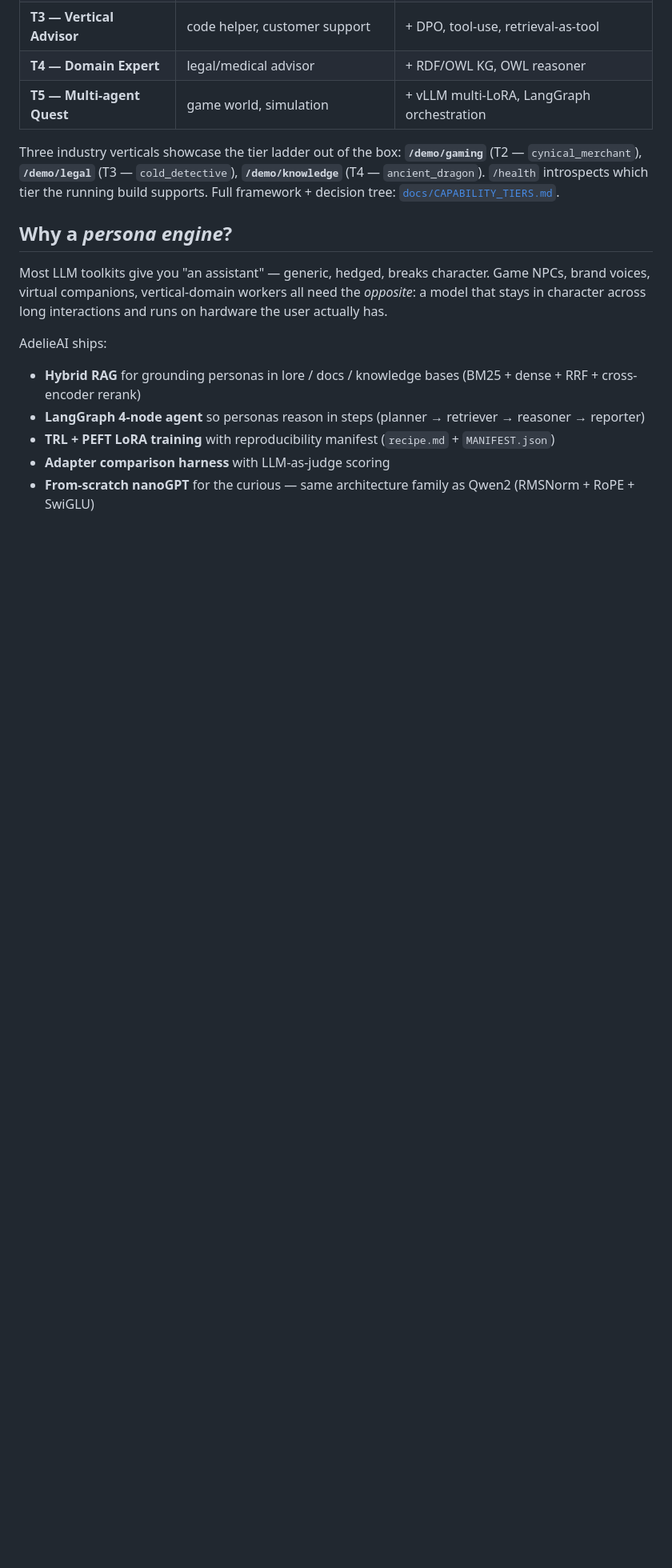
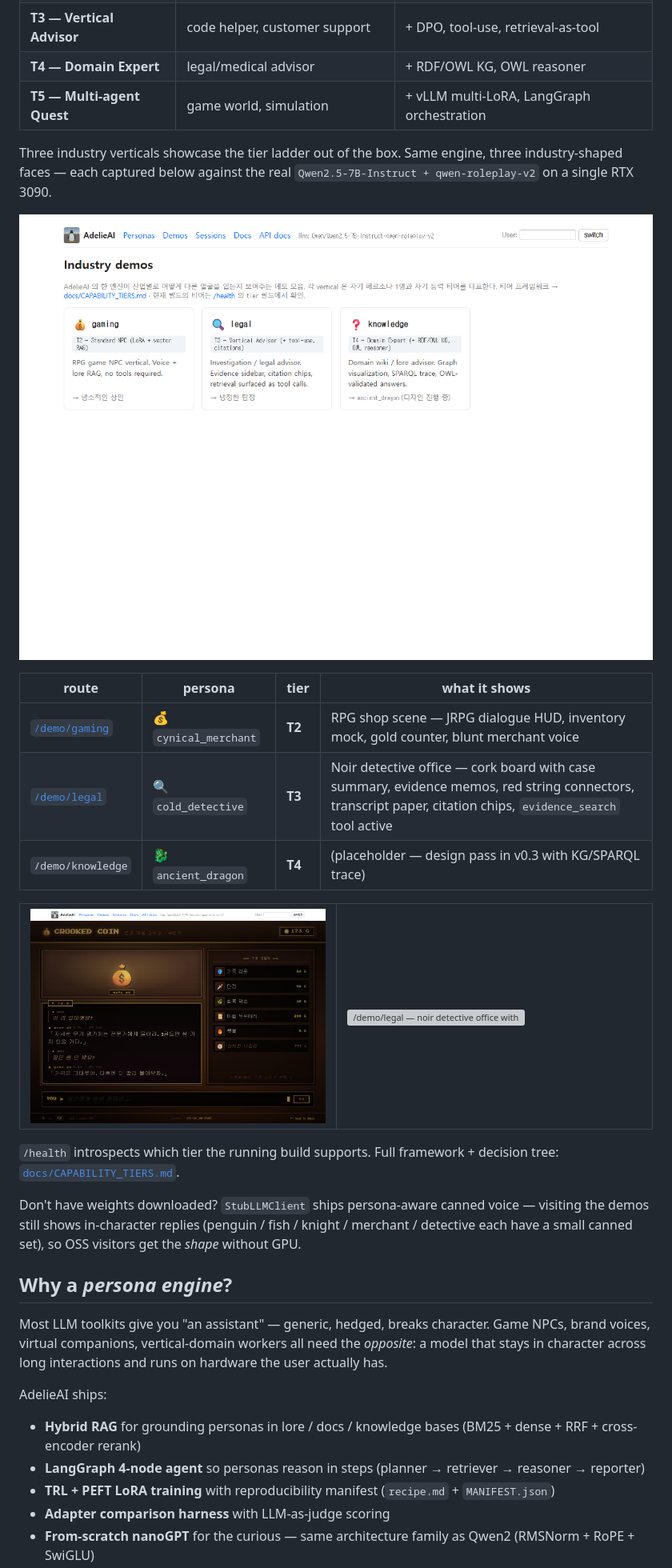
Before and after one commit to southglory/AdelieAI, a Markdown page: README.md, the part around one of its changes. Shown at 80% size. Rendered like a GitHub page; pictures changed too: docs/screenshots/20_demos_index.png, docs/screenshots/21_gaming_live.png (added); blank space fills up the shorter version; grey boxes are pictures that could not be loaded.

```diff
--- a/README.md
+++ b/README.md
@@ -40,7 +40,26 @@ A persona's tech needs depend on the use case. AdelieAI is built as a **tiered s
 | **T4 — Domain Expert** | legal/medical advisor | + RDF/OWL KG, OWL reasoner |
 | **T5 — Multi-agent Quest** | game world, simulation | + vLLM multi-LoRA, LangGraph orchestration |
 
-Three industry verticals showcase the tier ladder out of the box: **`/demo/gaming`** (T2 — `cynical_merchant`), **`/demo/legal`** (T3 — `cold_detective`), **`/demo/knowledge`** (T4 — `ancient_dragon`). `/health` introspects which tier the running build supports. Full framework + decision tree: [`docs/CAPABILITY_TIERS.md`](docs/CAPABILITY_TIERS.md).
+Three industry verticals showcase the tier ladder out of the box. Same engine, three industry-shaped faces — each captured below against the real `Qwen2.5-7B-Instruct + qwen-roleplay-v2` on a single RTX 3090.
+
+[![demos index — three verticals, three tiers](docs/screenshots/20_demos_index.png)](docs/screenshots/20_demos_index.png)
+
+| route | persona | tier | what it shows |
+|---|---|---|---|
+| [`/demo/gaming`](docs/screenshots/21_gaming_live.png) | 💰 `cynical_merchant` | **T2** | RPG shop scene — JRPG dialogue HUD, inventory mock, gold counter, blunt merchant voice |
+| [`/demo/legal`](docs/screenshots/22_legal_live.png) | 🔍 `cold_detective` | **T3** | Noir detective office — cork board with case summary, evidence memos, red string connectors, transcript paper, citation chips, `evidence_search` tool active |
+| `/demo/knowledge` | 🐉 `ancient_dragon` | **T4** | (placeholder — design pass in v0.3 with KG/SPARQL trace) |
+
+<table>
+  <tr>
+    <td width="50%"><a href="docs/screenshots/21_gaming_live.png"><img src="docs/screenshots/21_gaming_live.png" alt="/demo/gaming — JRPG shop with cynical_merchant"/></a></td>
+    <td width="50%"><a href="docs/screenshots/22_legal_live.png"><img src="docs/screenshots/22_legal_live.png" alt="/demo/legal — noir detective office with cold_detective"/></a></td>
+  </tr>
+</table>
+
+`/health` introspects which tier the running build supports. Full framework + decision tree: [`docs/CAPABILITY_TIERS.md`](docs/CAPABILITY_TIERS.md).
+
+Don't have weights downloaded? `StubLLMClient` ships persona-aware canned voice — visiting the demos still shows in-character replies (penguin / fish / knight / merchant / detective each have a small canned set), so OSS visitors get the *shape* without GPU.
 
 ## Why a *persona engine*?
 
```
Also changed, not shown: other parts of README.md (+2 -2 lines), docs/screenshots/21_gaming_idle.png (deleted), 5 other files.
